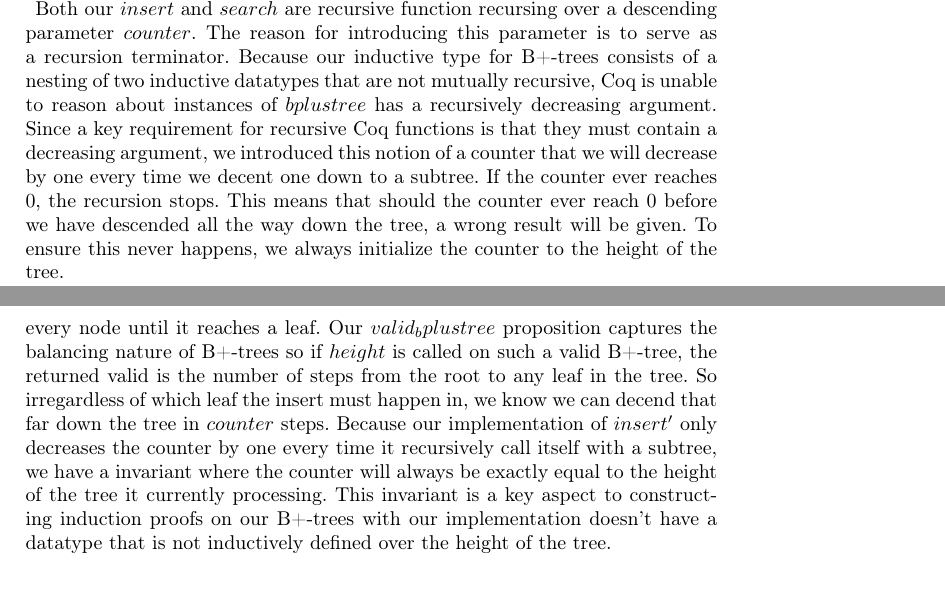
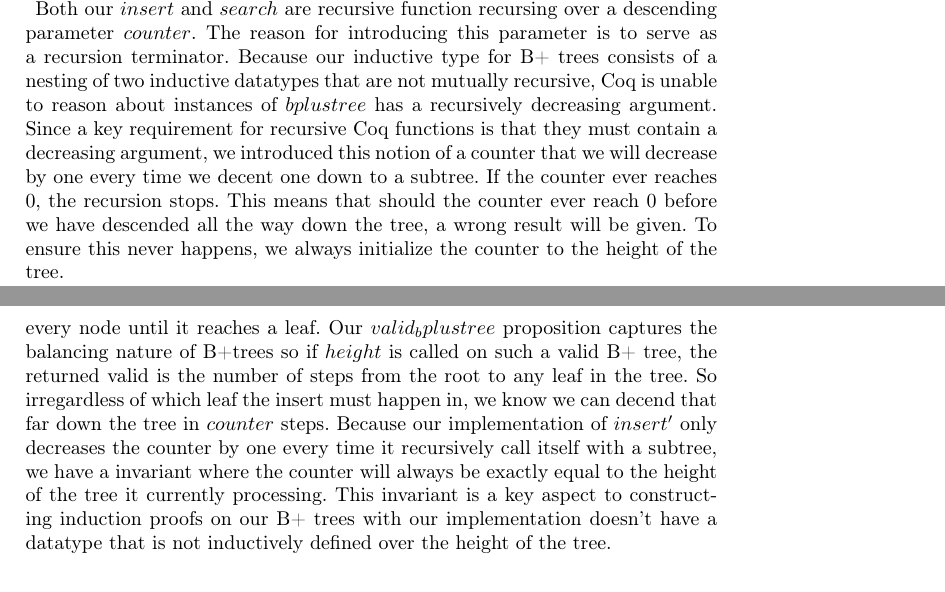
Before and after one commit to nicolaidahl/BPlusTrees, a LaTeX thesis (report/BPlusTree-report.tex, which reads report/sections/03.ProblemAnalysis.tex): two parts of pages 3 and 4 of 4, joined at a grey line, cut so that both start at the same text. Compiled offline with pdfLaTeX.

Commit message:
B+-trees -> B+ trees.

```diff
--- a/report/sections/03.ProblemAnalysis.tex
+++ b/report/sections/03.ProblemAnalysis.tex
@@ -48,9 +48,9 @@
 \todo{Write about sorted}
 
 \paragraph{}
-Both our $insert$ and $search$ are recursive function recursing over a descending parameter $counter$. The reason for introducing this parameter is to serve as a recursion terminator. Because our inductive type for B+-trees consists of a nesting of two inductive datatypes that are not mutually recursive, Coq is unable to reason about instances of $bplustree$ has a recursively decreasing argument. Since a key requirement for recursive Coq functions is that they must contain a decreasing argument, we introduced this notion of a counter that we will decrease by one every time we decent one down to a subtree. If the counter ever reaches $0$, the recursion stops. This means that should the counter ever reach $0$ before we have descended all the way down the tree, a wrong result will be given. To ensure this never happens, we always initialize the counter to the height of the tree.
+Both our $insert$ and $search$ are recursive function recursing over a descending parameter $counter$. The reason for introducing this parameter is to serve as a recursion terminator. Because our inductive type for B+ trees consists of a nesting of two inductive datatypes that are not mutually recursive, Coq is unable to reason about instances of $bplustree$ has a recursively decreasing argument. Since a key requirement for recursive Coq functions is that they must contain a decreasing argument, we introduced this notion of a counter that we will decrease by one every time we decent one down to a subtree. If the counter ever reaches $0$, the recursion stops. This means that should the counter ever reach $0$ before we have descended all the way down the tree, a wrong result will be given. To ensure this never happens, we always initialize the counter to the height of the tree.
 
-The reason why initializing the counter to the height of the tree will guarantee that our counter will never reach $0$ before our $insert'$ implementation have descended all the way down to a leaf is simple. Our implementation of $height$ simply counts the number of steps it takes to descend down the leftmost child in every node until it reaches a leaf. Our $valid_bplustree$ proposition captures the balancing nature of B+-trees so if $height$ is called on such a valid B+-tree, the returned valid is the number of steps from the root to any leaf in the tree. So irregardless of which leaf the insert must happen in, we know we can decend that far down the tree in $counter$ steps. Because our implementation of $insert'$ only decreases the counter by one every time it recursively call itself with a subtree, we have a invariant where the counter will always be exactly equal to the height of the tree it currently processing. This invariant is a key aspect to constructing induction proofs on our B+-trees with our implementation doesn't have a datatype that is not inductively defined over the height of the tree.
+The reason why initializing the counter to the height of the tree will guarantee that our counter will never reach $0$ before our $insert'$ implementation have descended all the way down to a leaf is simple. Our implementation of $height$ simply counts the number of steps it takes to descend down the leftmost child in every node until it reaches a leaf. Our $valid_bplustree$ proposition captures the balancing nature of B+trees so if $height$ is called on such a valid B+ tree, the returned valid is the number of steps from the root to any leaf in the tree. So irregardless of which leaf the insert must happen in, we know we can decend that far down the tree in $counter$ steps. Because our implementation of $insert'$ only decreases the counter by one every time it recursively call itself with a subtree, we have a invariant where the counter will always be exactly equal to the height of the tree it currently processing. This invariant is a key aspect to constructing induction proofs on our B+ trees with our implementation doesn't have a datatype that is not inductively defined over the height of the tree.
 
 \subsubsection{Insert}
 Since Gallina does not support arrays, the only way to get lookups faster than $O(n)$ is through a tree structure, such as a B+ tree. This would add a large degree of complexity to our proofs, and since running time is not an objective of this project, it has been deemed out of scope.
```
